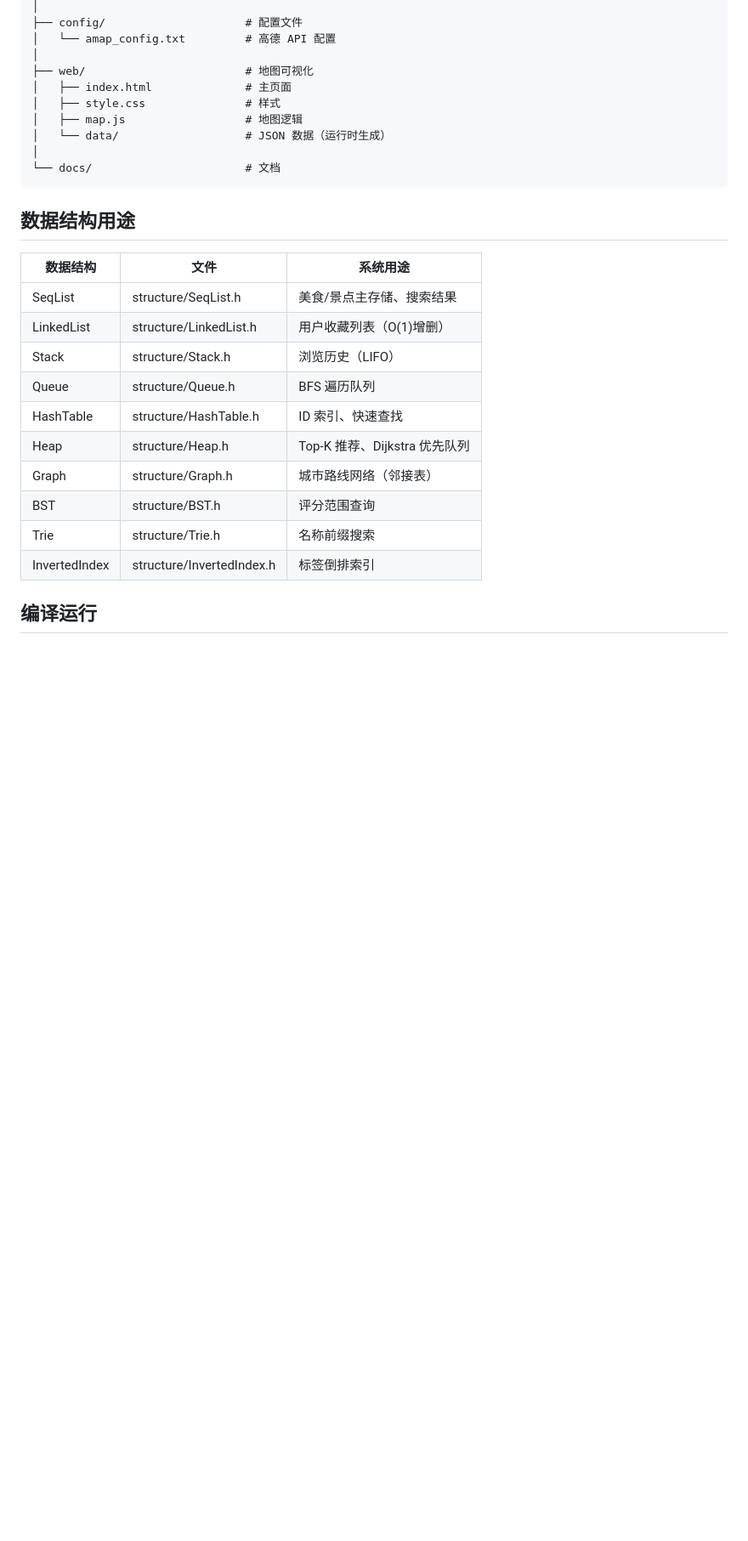
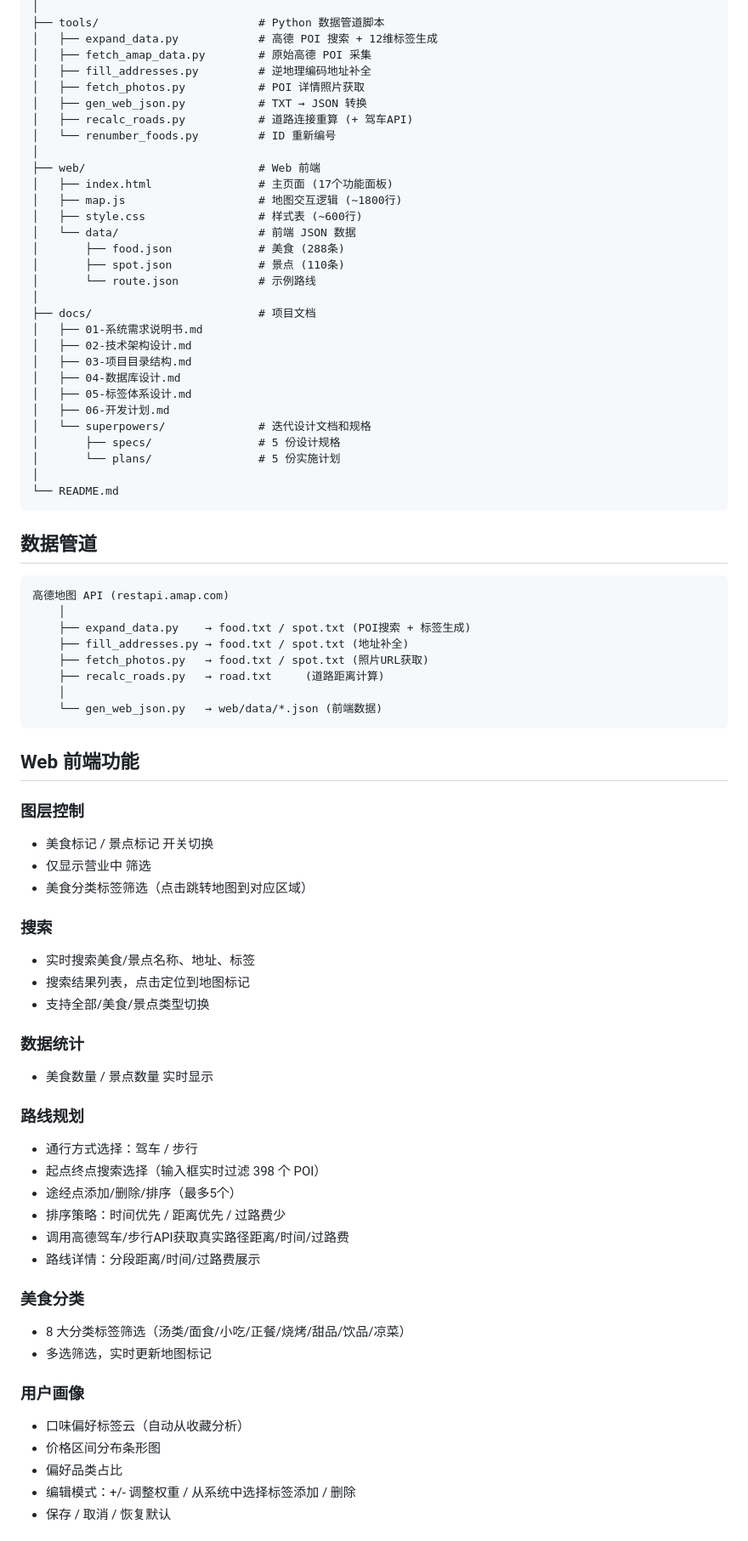
Before and after one commit to Audience333/Smart-Food-Recommendation-and-Travel-Planning-System, a Markdown page: README.md, the part around one of its changes. Shown at 85% size. Rendered like a GitHub page; blank space fills up the shorter version.

Commit message:
docs: rewrite README reflecting current project structure

````diff
--- a/README.md
+++ b/README.md
@@ -97,29 +51,80 @@ HezeFoodSystem/
 │
-├── config/                     # 配置文件
-│   └── amap_config.txt         # 高德 API 配置
+├── tools/                        # Python 数据管道脚本
+│   ├── expand_data.py            # 高德 POI 搜索 + 12维标签生成
+│   ├── fetch_amap_data.py        # 原始高德 POI 采集
+│   ├── fill_addresses.py         # 逆地理编码地址补全
+│   ├── fetch_photos.py           # POI 详情照片获取
+│   ├── gen_web_json.py           # TXT → JSON 转换
+│   ├── recalc_roads.py           # 道路连接重算 (+ 驾车API)
+│   └── renumber_foods.py         # ID 重新编号
 │
-├── web/                        # 地图可视化
-│   ├── index.html              # 主页面
-│   ├── style.css               # 样式
-│   ├── map.js                  # 地图逻辑
-│   └── data/                   # JSON 数据（运行时生成）
+├── web/                          # Web 前端
+│   ├── index.html                # 主页面 (17个功能面板)
+│   ├── map.js                    # 地图交互逻辑 (~1800行)
+│   ├── style.css                 # 样式表 (~600行)
+│   └── data/                     # 前端 JSON 数据
+│       ├── food.json             # 美食 (288条)
+│       ├── spot.json             # 景点 (110条)
+│       └── route.json            # 示例路线
 │
-└── docs/                       # 文档
+├── docs/                         # 项目文档
+│   ├── 01-系统需求说明书.md
+│   ├── 02-技术架构设计.md
+│   ├── 03-项目目录结构.md
+│   ├── 04-数据库设计.md
+│   ├── 05-标签体系设计.md
+│   ├── 06-开发计划.md
+│   └── superpowers/              # 迭代设计文档和规格
+│       ├── specs/                # 5 份设计规格
+│       └── plans/                # 5 份实施计划
+│
+└── README.md
 ```
 
-## 数据结构用途
+## 数据管道
 
-| 数据结构 | 文件 | 系统用途 |
-|---------|------|---------|
-| SeqList | structure/SeqList.h | 美食/景点主存储、搜索结果 |
-| LinkedList | structure/LinkedList.h | 用户收藏列表（O(1)增删） |
-| Stack | structure/Stack.h | 浏览历史（LIFO） |
-| Queue | structure/Queue.h | BFS 遍历队列 |
-| HashTable | structure/HashTable.h | ID 索引、快速查找 |
-| Heap | structure/Heap.h | Top-K 推荐、Dijkstra 优先队列 |
-| Graph | structure/Graph.h | 城市路线网络（邻接表） |
-| BST | structure/BST.h | 评分范围查询 |
-| Trie | structure/Trie.h | 名称前缀搜索 |
-| InvertedIndex | structure/InvertedIndex.h | 标签倒排索引 |
+```
+高德地图 API (restapi.amap.com)
+    │
+    ├── expand_data.py    → food.txt / spot.txt (POI搜索 + 标签生成)
+    ├── fill_addresses.py → food.txt / spot.txt (地址补全)
+    ├── fetch_photos.py   → food.txt / spot.txt (照片URL获取)
+    ├── recalc_roads.py   → road.txt     (道路距离计算)
+    │
+    └── gen_web_json.py   → web/data/*.json (前端数据)
+```
 
-## 编译运行
+## Web 前端功能
+
+### 图层控制
+- 美食标记 / 景点标记 开关切换
+- 仅显示营业中 筛选
+- 美食分类标签筛选（点击跳转地图到对应区域）
+
+### 搜索
+- 实时搜索美食/景点名称、地址、标签
+- 搜索结果列表，点击定位到地图标记
+- 支持全部/美食/景点类型切换
+
+### 数据统计
+- 美食数量 / 景点数量 实时显示
+
+### 路线规划
+- 通行方式选择：驾车 / 步行
+- 起点终点搜索选择（输入框实时过滤 398 个 POI）
+- 途经点添加/删除/排序（最多5个）
+- 排序策略：时间优先 / 距离优先 / 过路费少
+- 调用高德驾车/步行API获取真实路径距离/时间/过路费
+- 路线详情：分段距离/时间/过路费展示
+
+### 美食分类
+- 8 大分类标签筛选（汤类/面食/小吃/正餐/烧烤/甜品/饮品/凉菜）
+- 多选筛选，实时更新地图标记
+
+### 用户画像
+- 口味偏好标签云（自动从收藏分析）
+- 价格区间分布条形图
+- 偏好品类占比
+- 编辑模式：+/- 调整权重 / 从系统中选择标签添加 / 删除
+- 保存 / 取消 / 恢复默认
+
````
Also changed, not shown: other parts of README.md (+136 -102 lines).
